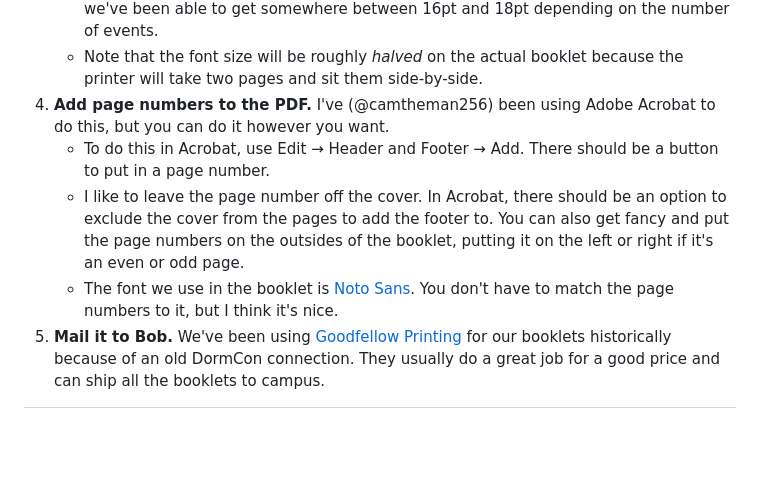
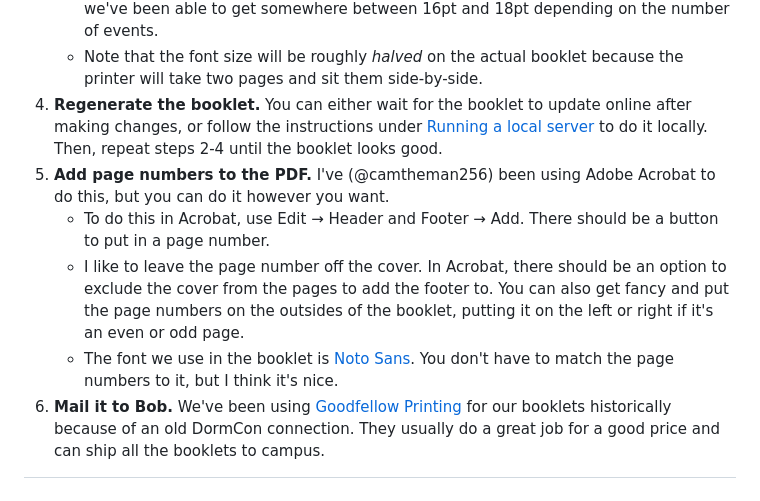
Before and after one commit to mit-dormcon/t-rex, a Markdown page: README.md, the part around the change. GitHub-like rendering; blank space fills up the shorter version.

```diff
--- a/README.md
+++ b/README.md
@@ -104,7 +104,11 @@ Here is an outline of the process used to make the REX booklets:
      on the number of events.
    - Note that the font size will be roughly _halved_ on the actual booklet
      because the printer will take two pages and sit them side-by-side.
-4. **Add page numbers to the PDF.** I've (@camtheman256) been using Adobe
+4. **Regenerate the booklet.** You can either wait for the booklet to update
+   online after making changes, or follow the instructions under
+   [Running a local server](#running-a-local-server) to do it locally. Then,
+   repeat steps 2-4 until the booklet looks good.
+5. **Add page numbers to the PDF.** I've (@camtheman256) been using Adobe
    Acrobat to do this, but you can do it however you want.
    - To do this in Acrobat, use Edit &rarr; Header and Footer &rarr; Add. There
      should be a button to put in a page number.
@@ -115,7 +119,7 @@ Here is an outline of the process used to make the REX booklets:
    - The font we use in the booklet is
      [Noto Sans](https://fonts.google.com/noto/specimen/Noto+Sans). You don't
      have to match the page numbers to it, but I think it's nice.
-5. **Mail it to Bob.** We've been using
+6. **Mail it to Bob.** We've been using
    [Goodfellow Printing](https://goodfellowprinting.com/) for our booklets
    historically because of an old DormCon connection. They usually do a great
    job for a good price and can ship all the booklets to campus.
```
